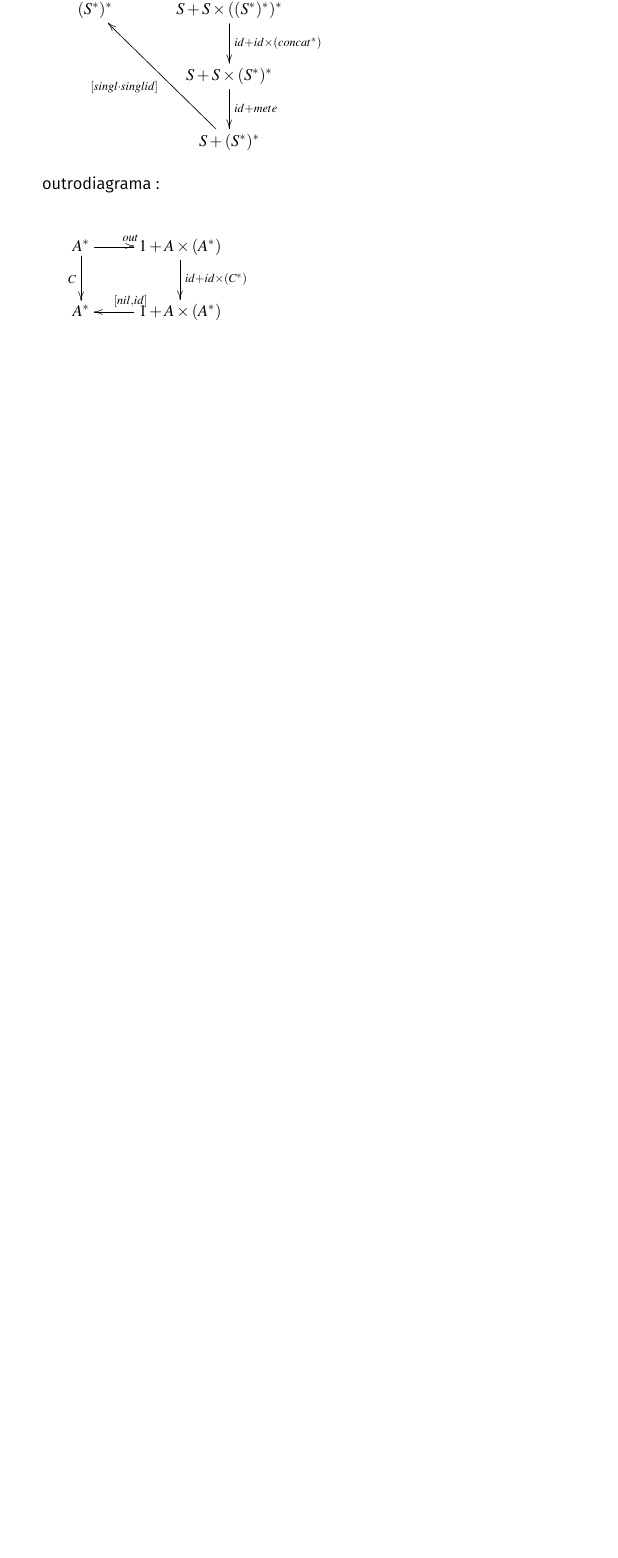
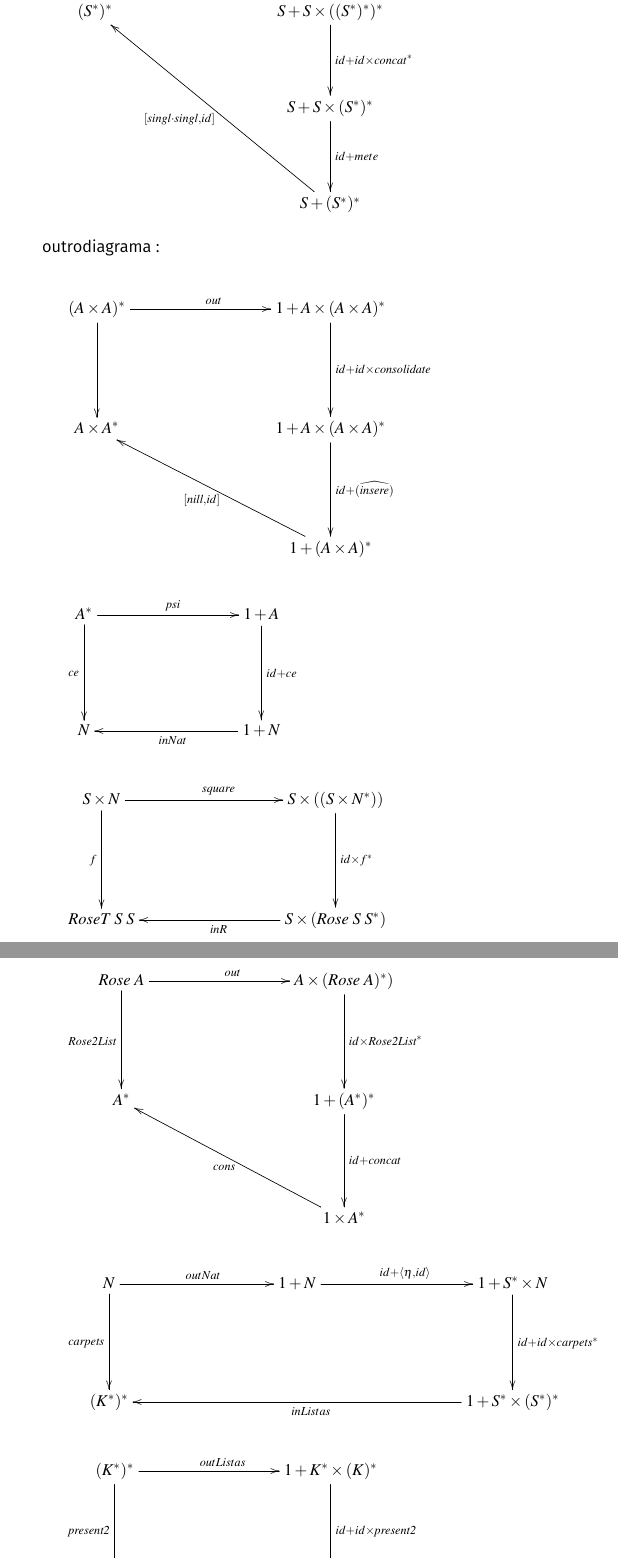
Before and after one commit to jotaalvim/program-calculation, a LaTeX document (cp2223t.tex): part of page 16 of 20 before the commit and two parts of pages 16 and 17 of 21 after it, the two joined at a grey line, cut so that both start at the same text, the shorter picture padded with empty space. Compiled offline with pdfLaTeX.

Commit message:
diagramas

```diff
--- a/cp2223t.tex
+++ b/cp2223t.tex
@@ -1701,22 +1699,61 @@ Versão final:
 \end{hscode}\resethooks
 
 \begin{eqnarray*}
-\xymatrix {
-  \ensuremath{\Conid{Exp}\;\Conid{S}\;\Conid{S}}\ar[d]_{post}\ar[r]^{out} & S + S \times (\ensuremath{\Conid{Exp}\;\Conid{S}\;\Conid{S}})^*\ar[d]^{id + id \times(post^*)}\\
-  (S^*)^*   & S + S \times ((S^*)^*)^*\ar[d]^{id + id \times(concat^*)} \\
+\xymatrix @C=3cm @R=1.5cm{
+  \ensuremath{\Conid{Exp}\;\Conid{S}\;\Conid{S}}\ar[d]_{post}\ar[r]^(0.45){out} & S + S \times (\ensuremath{\Conid{Exp}\;\Conid{S}\;\Conid{S}})^*\ar[d]^{id + id \times{post^*}}\\
+  (S^*)^*   & S + S \times ((S^*)^*)^*\ar[d]^{id + id \times{concat^*}} \\
             & S + S \times (S^*)^*\ar[d]^{id + mete} \\
-            & S + (S^*)^*\ar[uul]^{ [\ensuremath{\Varid{singl}\comp \Varid{singl}} id ]}
+            & S + (S^*)^*\ar[uul]^{[\ensuremath{\Varid{singl}\comp \Varid{singl}} , id]}
  }
 \end{eqnarray*}
 
 outrodiagrama :
 
 \begin{eqnarray*}
-\xymatrix{
-  A^*\ar[r]^{out}\ar[d]_{C} & 1 + A \times(A^*)\ar[d]^{id + id \times(C^*)} \\
-  A^* & 1+A\times(A^*)\ar[l]_{ [nil,id] }
+\xymatrix@C=3cm @R=2cm{
+  (A\times{A})^*\ar[r]^{out}\ar[d]_{} & 1 + A \times{(A\times{A})^*}\ar[d]^{id + id \times{\ensuremath{\Varid{consolidate}}}} \\
+  A\times{A^*} & 1+A\times{(A\times{A})^*}\ar[d]^{ id + (\ensuremath{\uncurry{\Varid{insere}}}) } \\
+               & 1 +(A\times{A})^*\ar[ul]^{[\ensuremath{\Varid{nill}} , id]}
  }
 \end{eqnarray*}
+
+\begin{eqnarray*}
+\xymatrix@C=3cm @R=2cm{
+  A^*\ar[r]^{psi}\ar[d]_{ce} & 1 + A\ar[d]^{id + ce} \\
+  N & 1+N\ar[l]^{ inNat }
+ }
+\end{eqnarray*}
+
+\begin{eqnarray*}
+\xymatrix@C=3cm @R=2cm{
+  S \times{N}\ar[r]^{square}\ar[d]_{f} & S \times((S\times{N}^*))\ar[d]^{id \times{f^*}} \\
+  \ensuremath{\Conid{RoseT}\;\Conid{S}\;\Conid{S}} & S \times(\ensuremath{\Conid{Rose}\;\Conid{S}\;\Conid{S}}^*)\ar[l]^{ inR }
+ }
+\end{eqnarray*}
+
+\begin{eqnarray*}
+\xymatrix@C=3cm @R=2cm{
+  \ensuremath{\Conid{Rose}\;\Conid{A}}\ar[r]^{out}\ar[d]_{\ensuremath{\Conid{Rose2List}}} & A \times{(\ensuremath{\Conid{Rose}\;\Conid{A}})^*)}\ar[d]^{id \times{\ensuremath{\Conid{Rose2List}}^*}} \\
+  A^* & 1+(A^*)^*\ar[d]^{ id+concat} \\
+      & 1  \times{A^*}\ar[ul]^{cons}
+ }
+\end{eqnarray*}
+
+
+\begin{eqnarray*}
+\xymatrix@C=3cm @R=2cm{
+  \ensuremath{\Conid{N}}\ar[r]^{outNat}\ar[d]_{\ensuremath{\Varid{carpets}}} & 1+\ensuremath{\Conid{N}}\ar[r]^{id +\ensuremath{\conj{\eta }{\Varid{id}}}} & 1 + S^* \times{\ensuremath{\Conid{N}}}\ar[d]^{id +id \times{\ensuremath{\Varid{carpets}}^*}} \\
+  (K^*)^* & & 1+S^* \times(S^*)^*\ar[ll]^{ inListas}
+ }
+\end{eqnarray*}
+
+\begin{eqnarray*}
+\xymatrix@C=3cm @R=2cm{
+  (K^*)^*\ar[r]^{outListas}\ar[d]_{\ensuremath{\Varid{present2}}} & 1+K^*\times{(K)^*}\ar[d]^{id +id \times{\ensuremath{\Varid{present2}}}} \\
+  IO() & 1+K^* \times{IO()}\ar[l]^{ [\ensuremath{\Varid{return}} , \ensuremath{\theta \comp \p1}]}
+ }
+\end{eqnarray*}
+
 
 Função de pós-processamento:
 
```
Also changed, not shown: cp2223t.pdf, cp2223t.tex (16 more changed lines), 5 other files.
